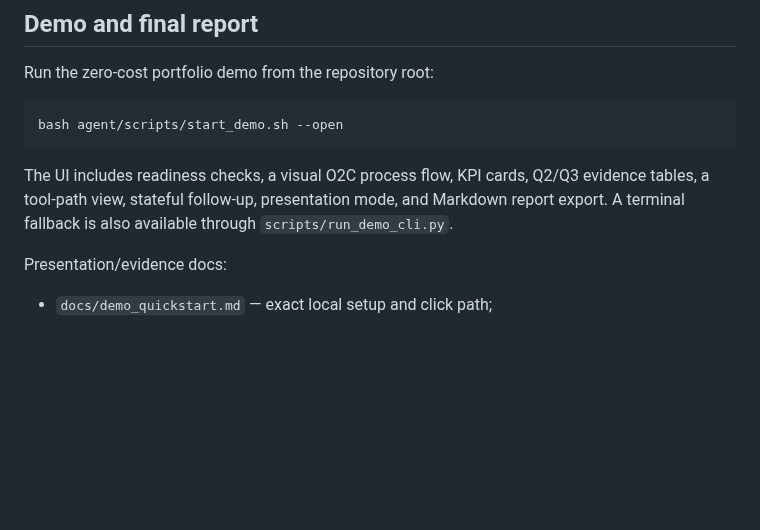
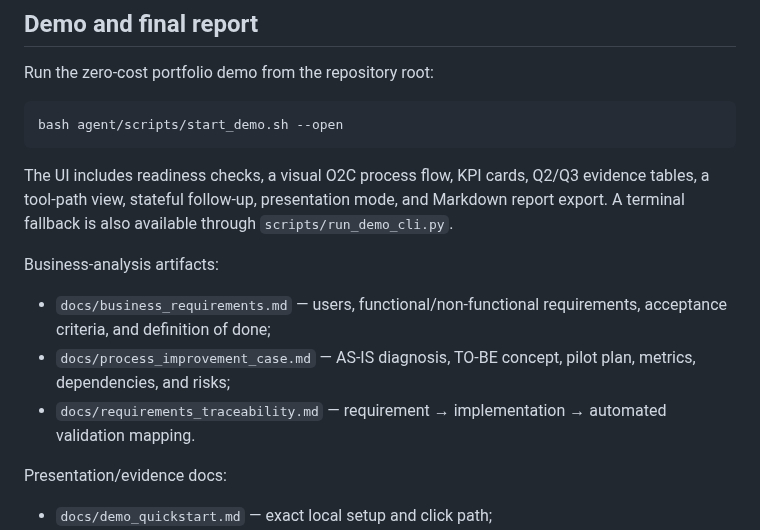
Before and after one commit to BarryZhong1/O2C-Sql-Analytics-Database, a Markdown page: agent/README.md, the part around the change. Drawn GitHub-style; blank space fills up the shorter version.

Commit message:
Surface requirements, process, and traceability artifacts

```diff
--- a/agent/README.md
+++ b/agent/README.md
@@ -266,6 +266,12 @@ bash agent/scripts/start_demo.sh --open
 
 The UI includes readiness checks, a visual O2C process flow, KPI cards, Q2/Q3 evidence tables, a tool-path view, stateful follow-up, presentation mode, and Markdown report export. A terminal fallback is also available through `scripts/run_demo_cli.py`.
 
+Business-analysis artifacts:
+
+- `docs/business_requirements.md` — users, functional/non-functional requirements, acceptance criteria, and definition of done;
+- `docs/process_improvement_case.md` — AS-IS diagnosis, TO-BE concept, pilot plan, metrics, dependencies, and risks;
+- `docs/requirements_traceability.md` — requirement → implementation → automated validation mapping.
+
 Presentation/evidence docs:
 
 - `docs/demo_quickstart.md` — exact local setup and click path;
```
